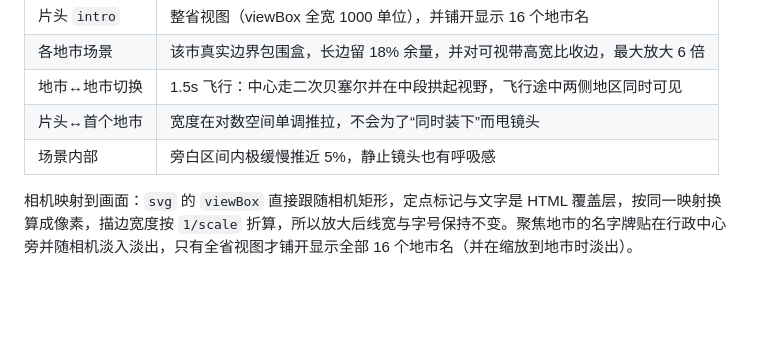
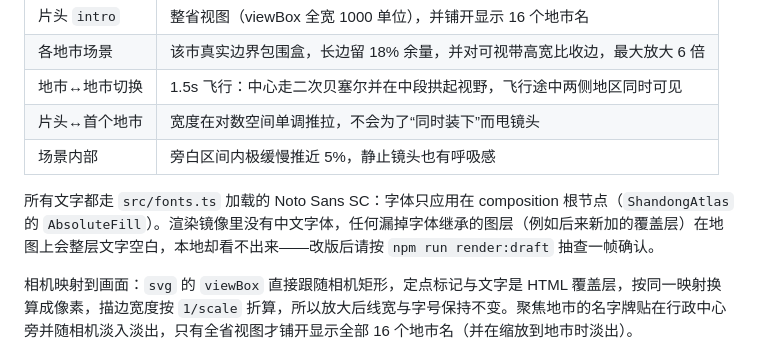
Before and after one commit to wustites/video, a Markdown page: education/shandong_universities/README.md, the part around the change. Rendered like a GitHub page; blank space fills up the shorter version.

Commit message:
Document the webfont requirement for overlay text

```diff
--- a/education/shandong_universities/README.md
+++ b/education/shandong_universities/README.md
@@ -42,6 +42,8 @@ npm run render:draft
 | 片头↔首个地市 | 宽度在对数空间单调推拉，不会为了“同时装下”而甩镜头 |
 | 场景内部 | 旁白区间内极缓慢推近 5%，静止镜头也有呼吸感 |
 
+所有文字都走 `src/fonts.ts` 加载的 Noto Sans SC：字体只应用在 composition 根节点（`ShandongAtlas` 的 `AbsoluteFill`）。渲染镜像里没有中文字体，任何漏掉字体继承的图层（例如后来新加的覆盖层）在地图上会整层文字空白，本地却看不出来——改版后请按 `npm run render:draft` 抽查一帧确认。
+
 相机映射到画面：`svg` 的 `viewBox` 直接跟随相机矩形，定点标记与文字是 HTML 覆盖层，按同一映射换算成像素，描边宽度按 `1/scale` 折算，所以放大后线宽与字号保持不变。聚焦地市的名字牌贴在行政中心旁并随相机淡入淡出，只有全省视图才铺开显示全部 16 个地市名（并在缩放到地市时淡出）。
 
 ## 地图数据
```
